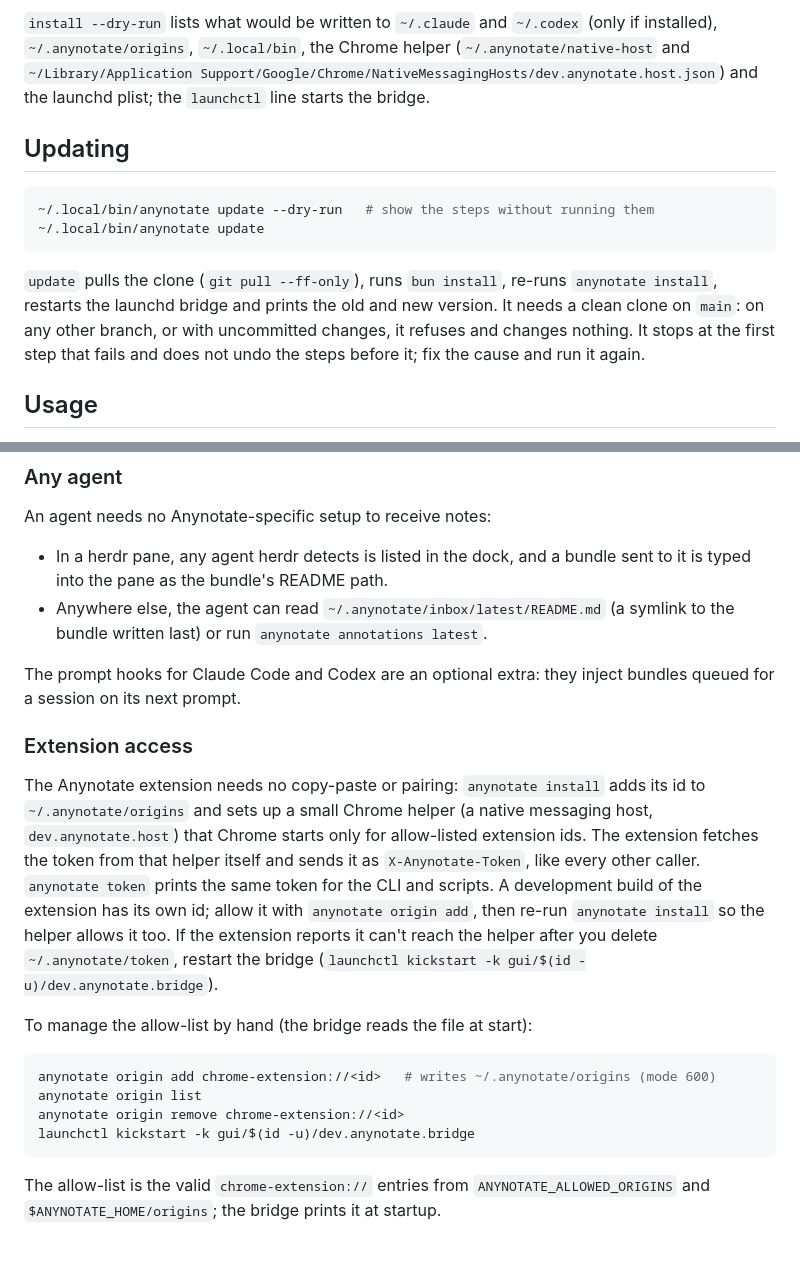
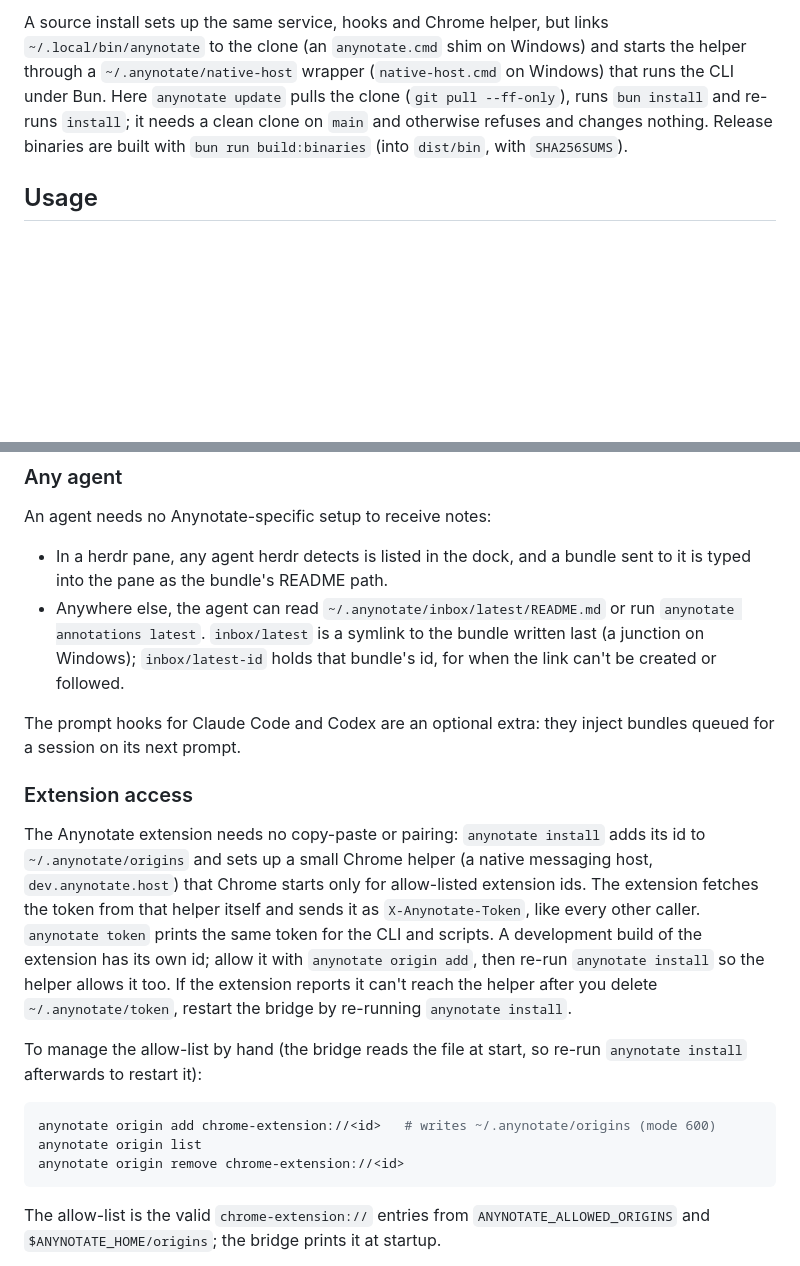
Before and after one commit to genexk/anynotate, a Markdown page: README.md, 2 parts joined by grey strips. GitHub-like rendering; blank space fills up the shorter version.

Commit message:
Document the one-line installs, what install writes per OS, and doctor, update and uninstall

````diff
--- a/README.md
+++ b/README.md
@@ -22,15 +58,6 @@ launchctl bootstrap gui/$(id -u) ~/Library/LaunchAgents/dev.anynotate.bridge.pli
 ```
 
-`install --dry-run` lists what would be written to `~/.claude` and `~/.codex` (only if installed), `~/.anynotate/origins`, `~/.local/bin`, the Chrome helper (`~/.anynotate/native-host` and `~/Library/Application Support/Google/Chrome/NativeMessagingHosts/dev.anynotate.host.json`) and the launchd plist; the `launchctl` line starts the bridge.
-
-## Updating
-
-```bash
-~/.local/bin/anynotate update --dry-run   # show the steps without running them
-~/.local/bin/anynotate update
-```
-
-`update` pulls the clone (`git pull --ff-only`), runs `bun install`, re-runs `anynotate install`, restarts the launchd bridge and prints the old and new version. It needs a clean clone on `main`: on any other branch, or with uncommitted changes, it refuses and changes nothing. It stops at the first step that fails and does not undo the steps before it; fix the cause and run it again.
+A source install sets up the same service, hooks and Chrome helper, but links `~/.local/bin/anynotate` to the clone (an `anynotate.cmd` shim on Windows) and starts the helper through a `~/.anynotate/native-host` wrapper (`native-host.cmd` on Windows) that runs the CLI under Bun. Here `anynotate update` pulls the clone (`git pull --ff-only`), runs `bun install` and re-runs `install`; it needs a clean clone on `main` and otherwise refuses and changes nothing. Release binaries are built with `bun run build:binaries` (into `dist/bin`, with `SHA256SUMS`).
 
 ## Usage
 
@@ -50,21 +77,20 @@ anynotate annotations latest  # print one bundle's README (or pass an id); a que
 An agent needs no Anynotate-specific setup to receive notes:
 
 - In a herdr pane, any agent herdr detects is listed in the dock, and a bundle sent to it is typed into the pane as the bundle's README path.
-- Anywhere else, the agent can read `~/.anynotate/inbox/latest/README.md` (a symlink to the bundle written last) or run `anynotate annotations latest`.
+- Anywhere else, the agent can read `~/.anynotate/inbox/latest/README.md` or run `anynotate annotations latest`. `inbox/latest` is a symlink to the bundle written last (a junction on Windows); `inbox/latest-id` holds that bundle's id, for when the link can't be created or followed.
 
 The prompt hooks for Claude Code and Codex are an optional extra: they inject bundles queued for a session on its next prompt.
 
 ### Extension access
 
-The Anynotate extension needs no copy-paste or pairing: `anynotate install` adds its id to `~/.anynotate/origins` and sets up a small Chrome helper (a native messaging host, `dev.anynotate.host`) that Chrome starts only for allow-listed extension ids. The extension fetches the token from that helper itself and sends it as `X-Anynotate-Token`, like every other caller. `anynotate token` prints the same token for the CLI and scripts. A development build of the extension has its own id; allow it with `anynotate origin add`, then re-run `anynotate install` so the helper allows it too. If the extension reports it can't reach the helper after you delete `~/.anynotate/token`, restart the bridge (`launchctl kickstart -k gui/$(id -u)/dev.anynotate.bridge`).
+The Anynotate extension needs no copy-paste or pairing: `anynotate install` adds its id to `~/.anynotate/origins` and sets up a small Chrome helper (a native messaging host, `dev.anynotate.host`) that Chrome starts only for allow-listed extension ids. The extension fetches the token from that helper itself and sends it as `X-Anynotate-Token`, like every other caller. `anynotate token` prints the same token for the CLI and scripts. A development build of the extension has its own id; allow it with `anynotate origin add`, then re-run `anynotate install` so the helper allows it too. If the extension reports it can't reach the helper after you delete `~/.anynotate/token`, restart the bridge by re-running `anynotate install`.
 
-To manage the allow-list by hand (the bridge reads the file at start):
+To manage the allow-list by hand (the bridge reads the file at start, so re-run `anynotate install` afterwards to restart it):
 
 ```bash
 anynotate origin add chrome-extension://<id>   # writes ~/.anynotate/origins (mode 600)
 anynotate origin list
 anynotate origin remove chrome-extension://<id>
-launchctl kickstart -k gui/$(id -u)/dev.anynotate.bridge
 ```
 
 The allow-list is the valid `chrome-extension://` entries from `ANYNOTATE_ALLOWED_ORIGINS` and `$ANYNOTATE_HOME/origins`; the bridge prints it at startup.
````
Also changed, not shown: other parts of README.md (+43 -7 lines).
